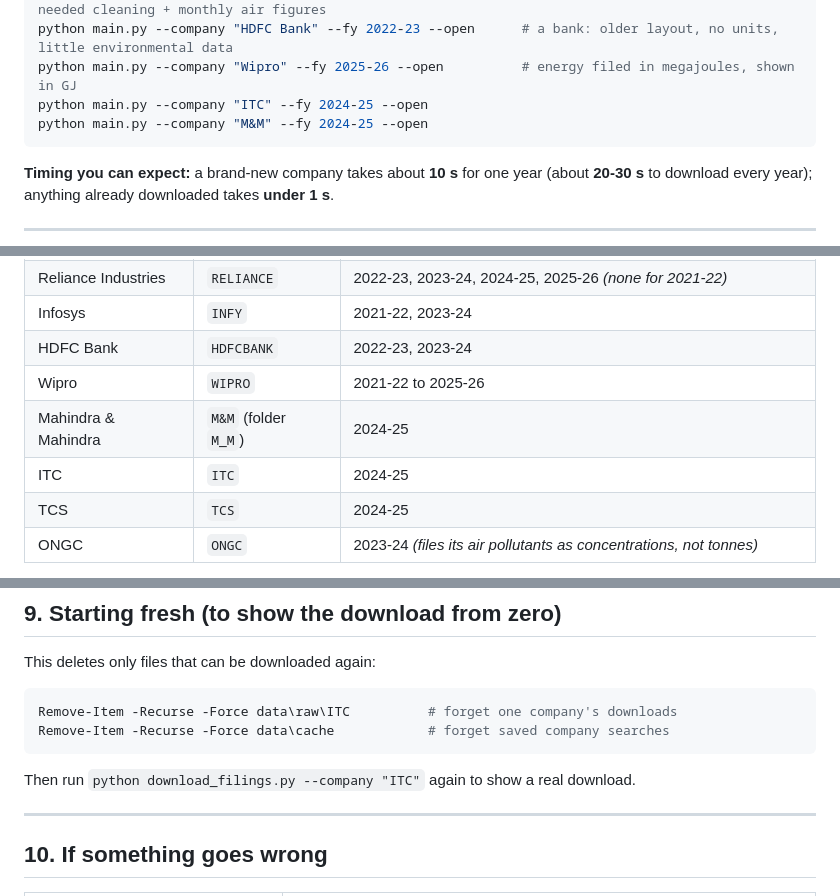
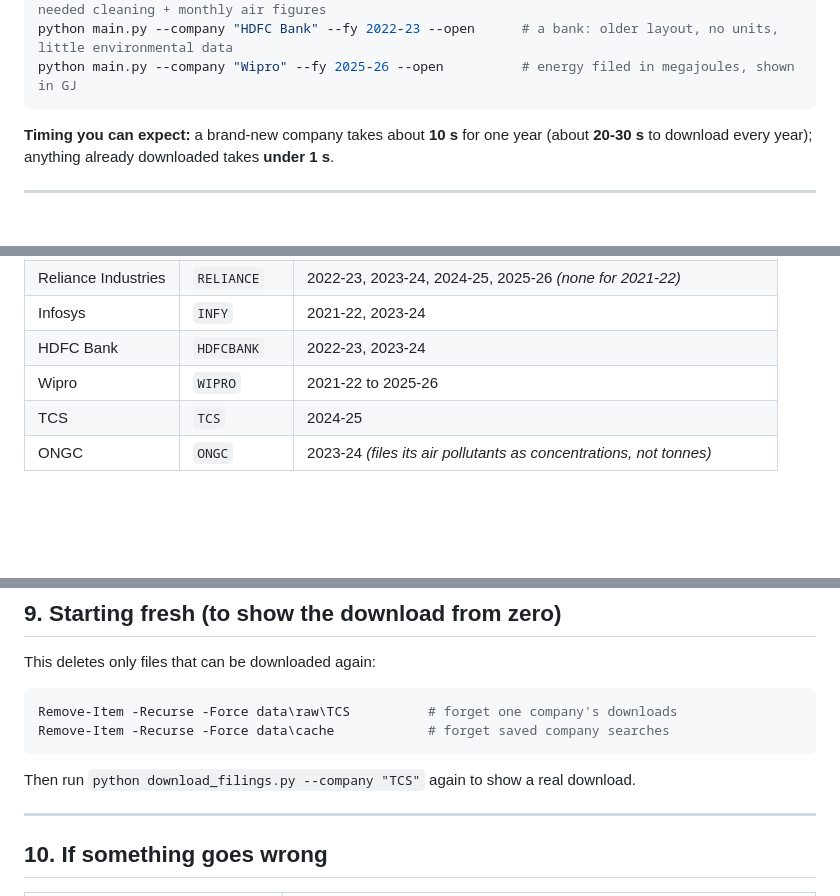
Before and after one commit to kdvVarunkumar/brsr-principle-6-dashboard, a Markdown page: commands.md, 3 parts joined by grey strips. GitHub-like rendering; blank space fills up the shorter version.

````diff
--- a/commands.md
+++ b/commands.md
@@ -202,8 +202,6 @@ python main.py --company "Reliance" --fy 2023-24 --open       # the cleanest exa
 python main.py --company "Infosys" --fy 2021-22 --open        # old-style filing + a file that needed cleaning + monthly air figures
 python main.py --company "HDFC Bank" --fy 2022-23 --open      # a bank: older layout, no units, little environmental data
 python main.py --company "Wipro" --fy 2025-26 --open          # energy filed in megajoules, shown in GJ
-python main.py --company "ITC" --fy 2024-25 --open
-python main.py --company "M&M" --fy 2024-25 --open
 ```
 
 **Timing you can expect:** a brand-new company takes about **10 s** for one year (about **20-30 s** to download every year); anything already downloaded takes **under 1 s**.
@@ -221,8 +219,6 @@ Folders under `data\raw\`. NSE itself has more years than these (all years from
 | Infosys | `INFY` | 2021-22, 2023-24 |
 | HDFC Bank | `HDFCBANK` | 2022-23, 2023-24 |
 | Wipro | `WIPRO` | 2021-22 to 2025-26 |
-| Mahindra & Mahindra | `M&M` (folder `M_M`) | 2024-25 |
-| ITC | `ITC` | 2024-25 |
 | TCS | `TCS` | 2024-25 |
 | ONGC | `ONGC` | 2023-24 *(files its air pollutants as concentrations, not tonnes)* |
 
@@ -305,10 +301,10 @@ pytest -k "scale" -v                   # only tests with "scale" in their name
 
 This deletes only files that can be downloaded again:
 ```powershell
-Remove-Item -Recurse -Force data\raw\ITC          # forget one company's downloads
+Remove-Item -Recurse -Force data\raw\TCS          # forget one company's downloads
 Remove-Item -Recurse -Force data\cache            # forget saved company searches
 ```
-Then run `python download_filings.py --company "ITC"` again to show a real download.
+Then run `python download_filings.py --company "TCS"` again to show a real download.
 
 ---
 
````
Also changed, not shown: README.md (+1 -1 lines).
